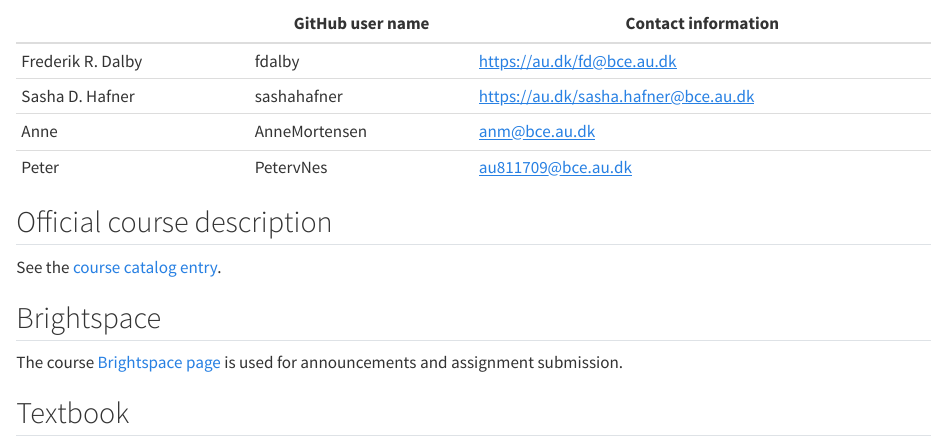
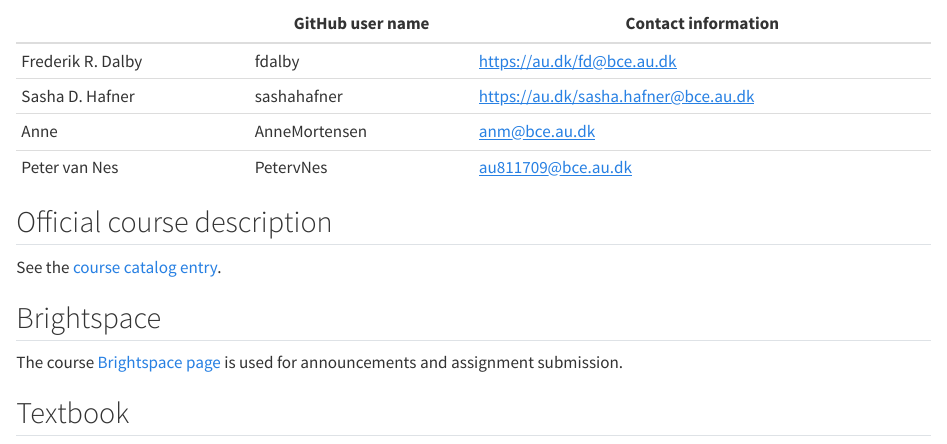
Before and after one commit to AU-BCE-EE/course-modelling-2026, a Quarto document (course_info.qmd): the page in a window 1100 px wide, from 160 px down. Rendered offline with R 4.5, knitr and Pandoc in place of Quarto, with nearby package versions.

Commit message:
Update Peter's name in course_info.qmd

```diff
--- a/course_info.qmd
+++ b/course_info.qmd
@@ -12,7 +12,7 @@ See the [Schedule tab](index.qmd) for links to class materials.
 | Frederik R. Dalby  | fdalby            | <https://au.dk/fd@bce.au.dk>              |
 | Sasha D. Hafner    | sashahafner       | <https://au.dk/sasha.hafner@bce.au.dk>    |
 | Anne               | AnneMortensen     | <anm@bce.au.dk>         |
-| Peter              | PetervNes         | <au811709@bce.au.dk>    |
+| Peter van Nes      | PetervNes         | <au811709@bce.au.dk>    |
 
 ## Official course description
 
```
